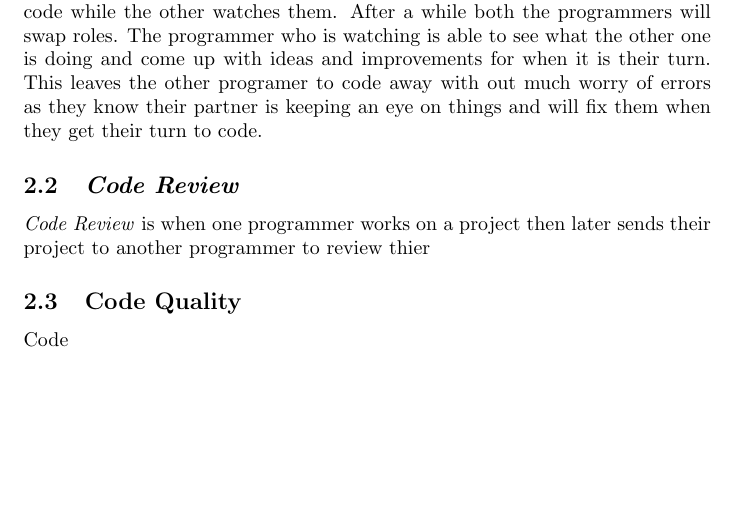
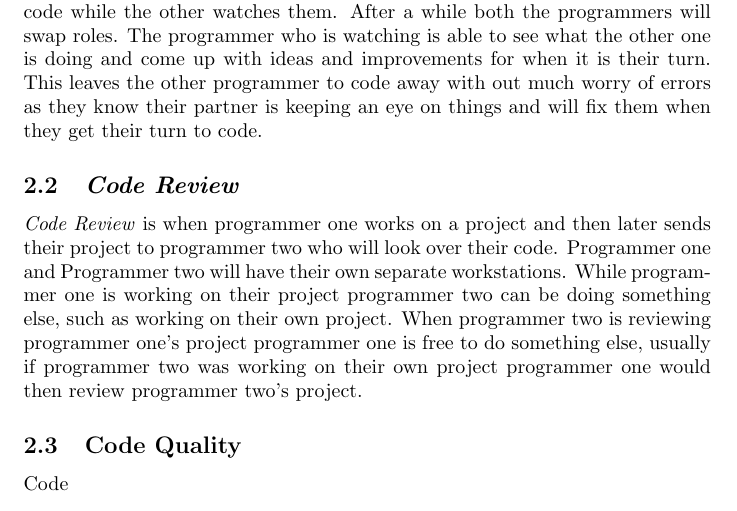
Before and after one commit to mirhagk/2I03Assign5, a LaTeX problem sheet (Assignment5Written.tex): part of page 2 of 4, cut so that both start at the same text, the shorter picture padded with empty space. Compiled offline with pdfLaTeX.

Commit message:
Finished the CR subsection

```diff
--- a/Assignment5Written.tex
+++ b/Assignment5Written.tex
@@ -34,10 +34,10 @@ In each of these categories we will talk about what is similar and what is diffe
 \section{Code Review and Pair Programming}
 
 \subsection{\PP}
-\PP is where two programmers work together on the same project, at the same workstation, on the same computer. One programmer writes the code while the other watches them. After a while both the programmers will swap roles. The programmer who is watching is able to see what the other one is doing and come up with ideas and improvements for when it is their turn. This leaves the other programer to code away with out much worry of errors as they know their partner is keeping an eye on things and will fix them when they get their turn to code.
+\PP is where two programmers work together on the same project, at the same workstation, on the same computer. One programmer writes the code while the other watches them. After a while both the programmers will swap roles. The programmer who is watching is able to see what the other one is doing and come up with ideas and improvements for when it is their turn. This leaves the other programmer to code away with out much worry of errors as they know their partner is keeping an eye on things and will fix them when they get their turn to code.
 
 \subsection{\CR}
-\CR is when one programmer works on a project then later sends their project to another programmer to review thier
+\CR is when programmer one works on a project and then later sends their project to programmer two who will look over their code. Programmer one and Programmer two will have their own separate workstations. While programmer one is working on their project programmer two can be doing something else, such as working on their own project. When programmer two is reviewing programmer one's project programmer one is free to do something else, usually if programmer two was working on their own project programmer one would then review programmer two's project.
 
 
 \subsection{Code Quality}
```
